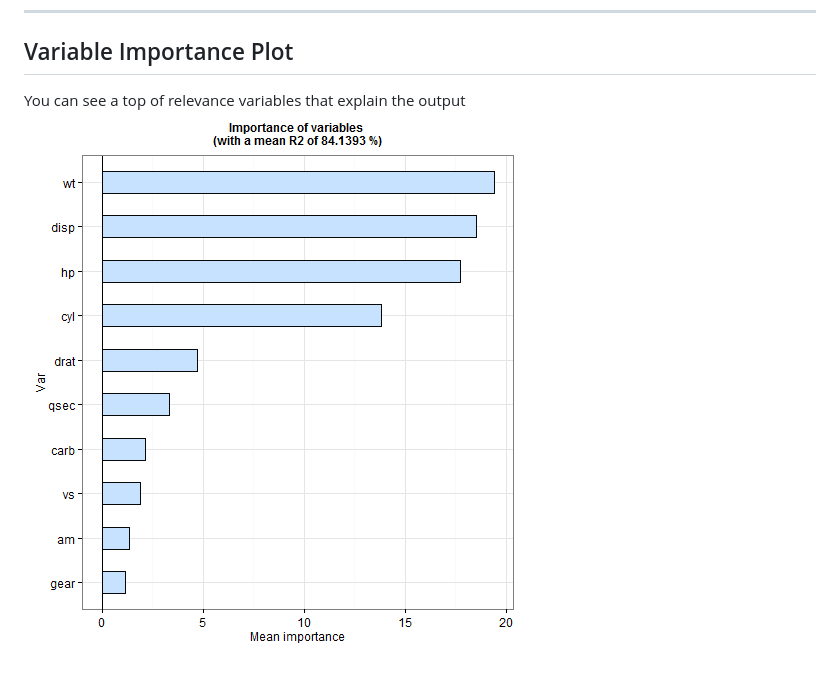
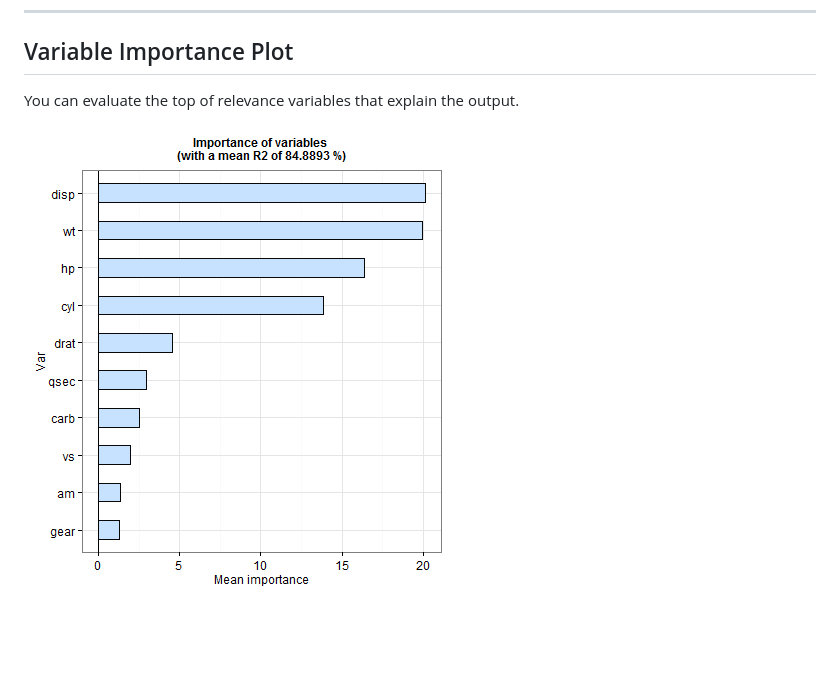
Before and after one commit to hdorado/slidify_presentation, a Markdown page: index.md, the part around the change. Drawn GitHub-style; pictures changed too: assets/fig/block4-1.png; blank space fills up the shorter version.

```diff
--- a/index.md
+++ b/index.md
@@ -48,5 +48,6 @@ A box plot appear when there are one quantitative variable and a qualitative var
 
 ## Variable Importance Plot
 
-You can see a top of relevance variables that explain the output
+You can evaluate the top of relevance variables that explain the output.
+
 ![plot of chunk block4](assets/fig/block4-1.png)
```
Also changed, not shown: 2 other files.
